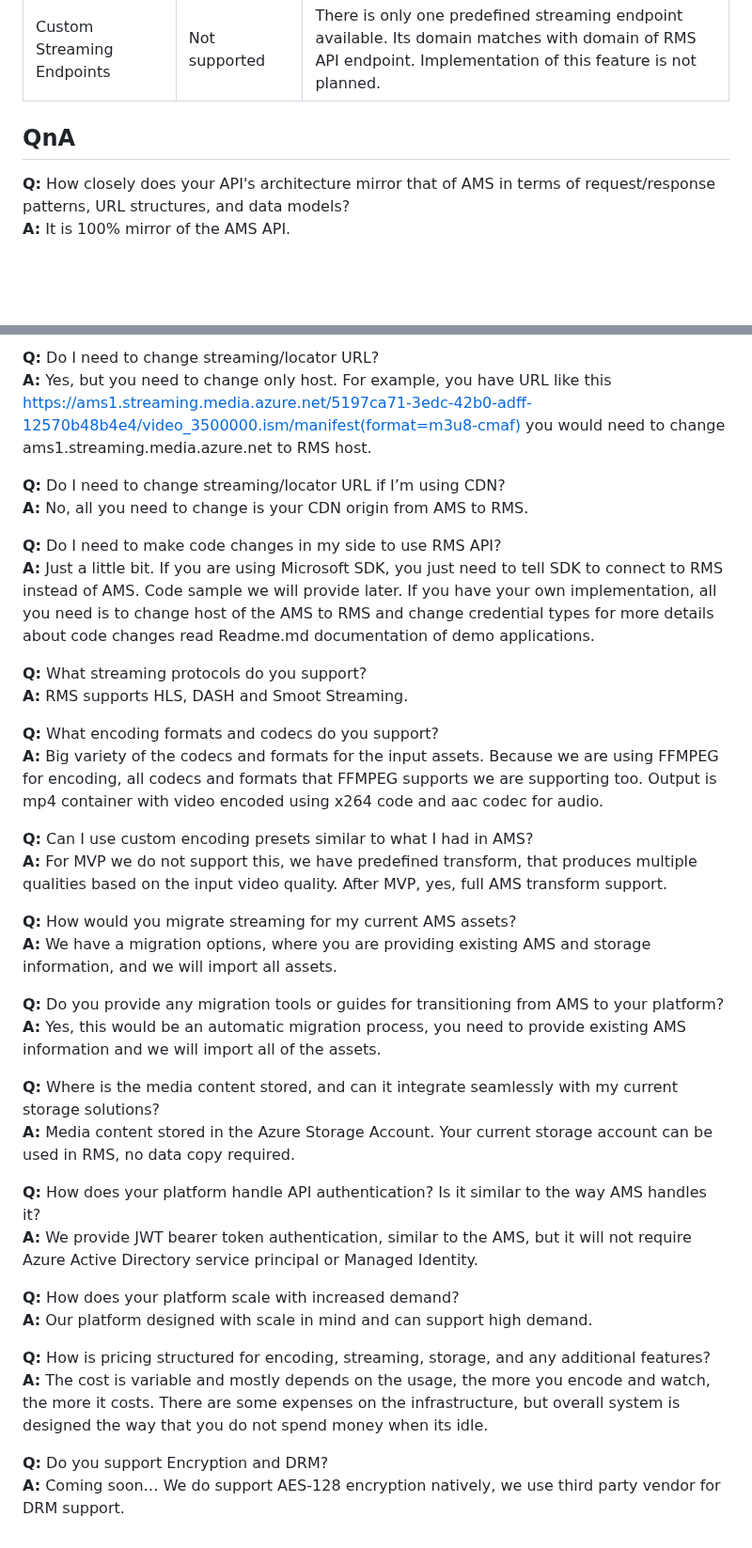
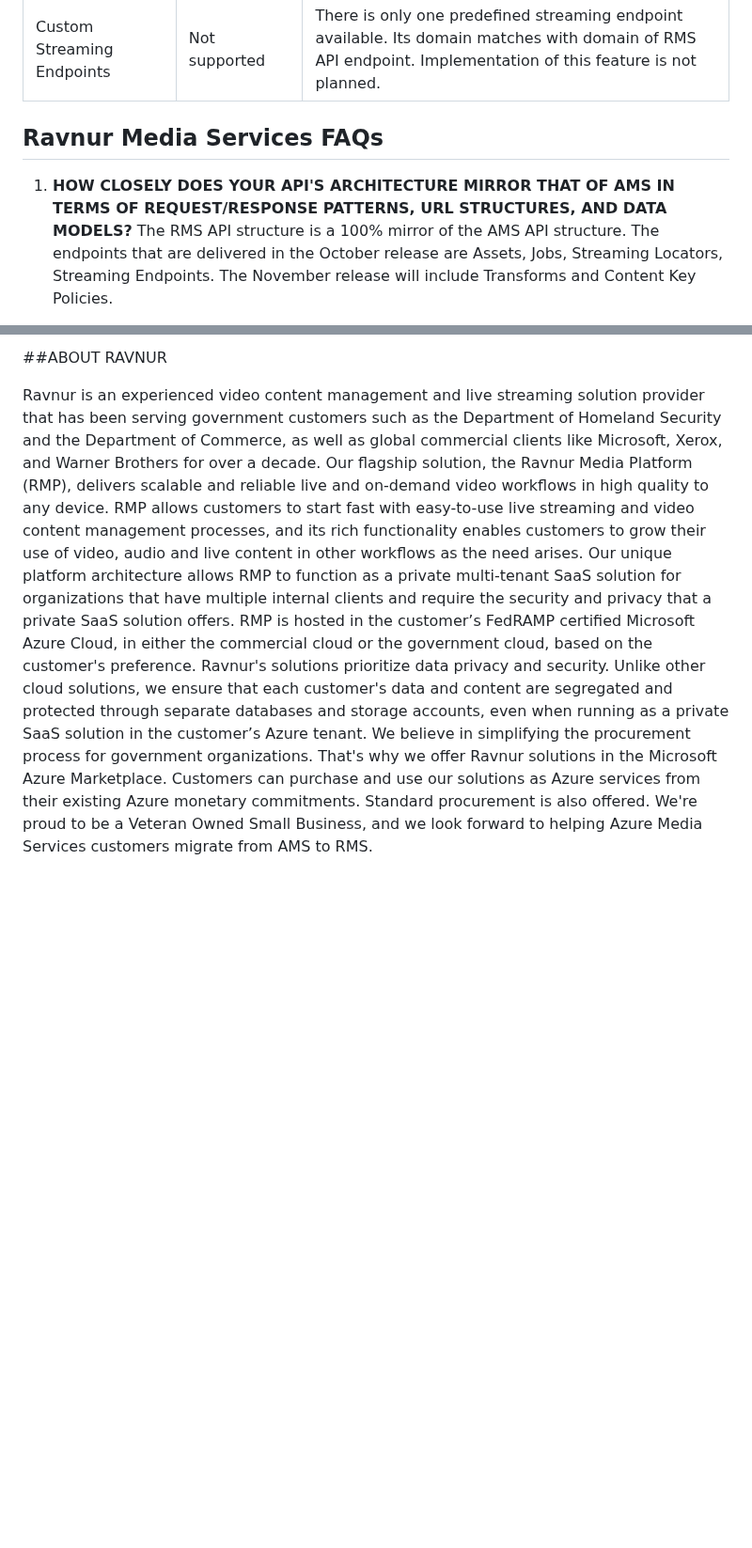
Before and after one commit to Ravnur-Inc/ams-api-replacement-demo-app, a Markdown page: README.md, 2 parts joined by grey strips. Shown at 94% size. GitHub-like rendering; blank space fills up the shorter version.

```diff
--- a/README.md
+++ b/README.md
@@ -70,8 +71,8 @@ A migration guide will be delivered together with the RMS deployment instruction
 | Smooth streaming | Planned | |
 | Custom Streaming Endpoints | Not supported | There is only one predefined streaming endpoint available. Its domain matches with domain of RMS API endpoint. Implementation of this feature is not planned. |
 
-## QnA
+## Ravnur Media Services FAQs
 
-**Q:** How closely does your API's architecture mirror that of AMS in terms of request/response patterns, URL structures, and data models?<br>
-**A:** It is 100% mirror of the AMS API.
+1.	**HOW CLOSELY DOES YOUR API'S ARCHITECTURE MIRROR THAT OF AMS IN TERMS OF REQUEST/RESPONSE PATTERNS, URL STRUCTURES, AND DATA MODELS?**
+The RMS API structure is a 100% mirror of the AMS API structure. The endpoints that are delivered in the October release are Assets, Jobs, Streaming Locators, Streaming Endpoints. The November release will include Transforms and Content Key Policies.
 
@@ -80,42 +114,7 @@ A migration guide will be delivered together with the RMS deployment instruction
 
-**Q:** Do I need to change streaming/locator URL?<br>
-**A:** Yes, but you need to change only host. For example, you have URL like this https://ams1.streaming.media.azure.net/5197ca71-3edc-42b0-adff-12570b48b4e4/video_3500000.ism/manifest(format=m3u8-cmaf) you would need to change ams1.streaming.media.azure.net to RMS host.
+##ABOUT RAVNUR
 
-**Q:** Do I need to change streaming/locator URL if I’m using CDN?<br>
-**A:** No, all you need to change is your CDN origin from AMS to RMS.
-
-**Q:** Do I need to make code changes in my side to use RMS API?<br>
-**A:** Just a little bit. If you are using Microsoft SDK, you just need to tell SDK to connect to RMS instead of AMS. Code sample we will provide later. If you have your own implementation, all you need is to change host of the AMS to RMS and change credential types for more details about code changes read Readme.md documentation of demo applications.
-
-**Q:** What streaming protocols do you support?<br>
-**A:** RMS supports HLS, DASH and Smoot Streaming.
-
-**Q:** What encoding formats and codecs do you support?<br>
-**A:** Big variety of the codecs and formats for the input assets. Because we are using FFMPEG for encoding, all codecs and formats that FFMPEG supports we are supporting too.
-Output is mp4 container with video encoded using x264 code and aac codec for audio.
-
-**Q:** Can I use custom encoding presets similar to what I had in AMS?<br>
-**A:** For MVP we do not support this, we have predefined transform, that produces multiple qualities based on the input video quality.
-After MVP, yes, full AMS transform support.
-
-**Q:** How would you migrate streaming for my current AMS assets?<br>
-**A:** We have a migration options, where you are providing existing AMS and storage information, and we will import all assets.
-
-**Q:** Do you provide any migration tools or guides for transitioning from AMS to your platform?<br>
-**A:** Yes, this would be an automatic migration process, you need to provide existing AMS information and we will import all of the assets.
-
-**Q:** Where is the media content stored, and can it integrate seamlessly with my current storage solutions?<br>
-**A:** Media content stored in the Azure Storage Account. Your current storage account can be used in RMS, no data copy required.
-
-**Q:** How does your platform handle API authentication? Is it similar to the way AMS handles it?<br>
-**A:** We provide JWT bearer token authentication, similar to the AMS, but it will not require Azure Active Directory service principal or Managed Identity.
-
-**Q:** How does your platform scale with increased demand?<br>
-**A:** Our platform designed with scale in mind and can support high demand.
-
-**Q:** How is pricing structured for encoding, streaming, storage, and any additional features?<br>
-**A:** The cost is variable and mostly depends on the usage, the more you encode and watch, the more it costs.
-There are some expenses on the infrastructure, but overall system is designed the way that you do not spend money when its idle.
-
-**Q:** Do you support Encryption and DRM?<br>
-**A:** Coming soon…  We do support AES-128 encryption natively, we use third party vendor for DRM support.
+Ravnur is an experienced video content management and live streaming solution provider that has been serving government customers such as the Department of Homeland Security and the Department of Commerce, as well as global commercial clients like Microsoft, Xerox, and Warner Brothers for over a decade. Our flagship solution, the Ravnur Media Platform (RMP), delivers scalable and reliable live and on-demand video workflows in high quality to any device. RMP allows customers to start fast with easy-to-use live streaming and video content management processes, and its rich functionality enables customers to grow their use of video, audio and live content in other workflows as the need arises.
+Our unique platform architecture allows RMP to function as a private multi-tenant SaaS solution for organizations that have multiple internal clients and require the security and privacy that a private SaaS solution offers. RMP is hosted in the customer’s FedRAMP certified Microsoft Azure Cloud, in either the commercial cloud or the government cloud, based on the customer's preference. Ravnur's solutions prioritize data privacy and security. Unlike other cloud solutions, we ensure that each customer's data and content are segregated and protected through separate databases and storage accounts, even when running as a private SaaS solution in the customer’s Azure tenant.
+We believe in simplifying the procurement process for government organizations. That's why we offer Ravnur solutions in the Microsoft Azure Marketplace. Customers can purchase and use our solutions as Azure services from their existing Azure monetary commitments. Standard procurement is also offered.
+We're proud to be a Veteran Owned Small Business, and we look forward to helping Azure Media Services customers migrate from AMS to RMS.
```
Also changed, not shown: other parts of README.md (+42 -8 lines).
